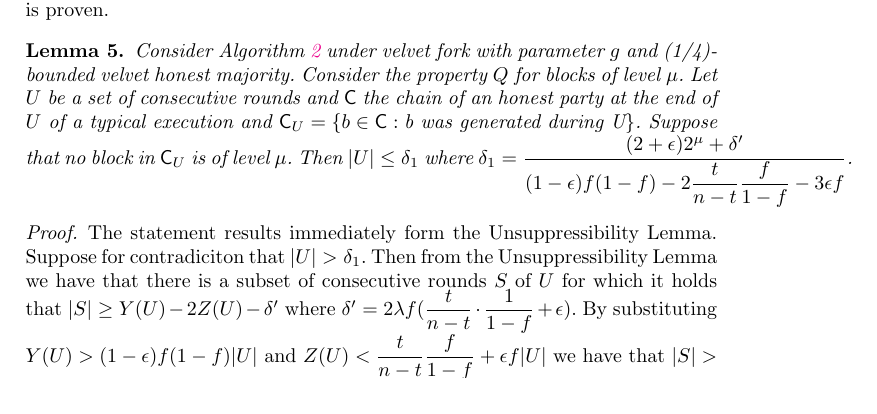
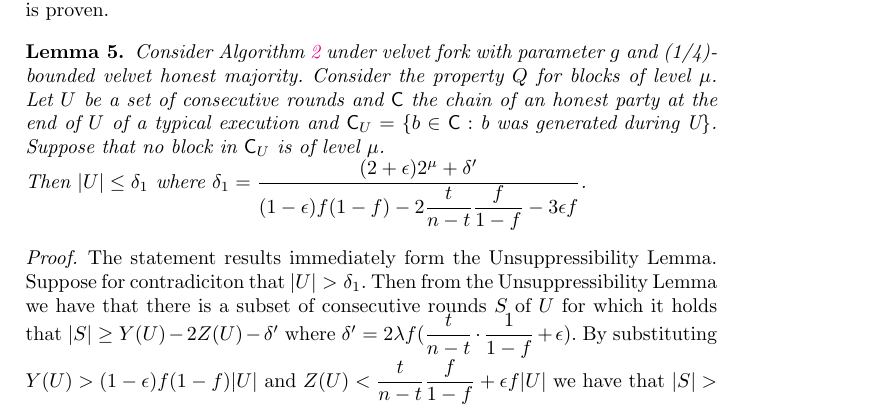
Before and after one commit to decrypto-org/nipopow-velvet, a LaTeX thesis (main.tex, which reads analysis.tex): part of page 21 of 28, cut so that both start at the same text. Compiled offline with pdfLaTeX.

Commit message:
Fix overfull box and update pdf

```diff
--- a/analysis.tex
+++ b/analysis.tex
@@ -136,7 +136,7 @@ which is equivalent to $\dfrac{t}{n-t} < \dfrac{1-\delta_v}{3}g$ for $\epsilon''
 \end{proof}
 
 \begin{lemma}\label{lem:claim1_lemma}
-    Consider Algorithm \ref{alg:updateInterlink} under velvet fork with parameter $g$ and (1/4)-bounded velvet honest majority. Consider the  property $Q$ for blocks of level $\mu$. Let $U$ be a set of consecutive rounds and $\chain$ the chain of an honest party at the end of $U$ of a typical execution and $\chain_U = \{ b \in \chain: \text{b was generated during U} \}$. Suppose that no block in $\chain_U$ is of level $\mu$. Then $\lvert U \rvert \leq \delta_1$ where
+    Consider Algorithm \ref{alg:updateInterlink} under velvet fork with parameter $g$ and (1/4)-bounded velvet honest majority. Consider the  property $Q$ for blocks of level $\mu$. Let $U$ be a set of consecutive rounds and $\chain$ the chain of an honest party at the end of $U$ of a typical execution and $\chain_U = \{ b \in \chain: \text{b was generated during U} \}$. Suppose that no block in $\chain_U$ is of level $\mu$. \\Then $\lvert U \rvert \leq \delta_1$ where
     $\delta_1 = \dfrac{(2+\epsilon) 2^{\mu} + \delta'}{(1-\epsilon)f(1-f) - 2\dfrac{t}{n-t}\dfrac{f}{1-f} -3\epsilon f}$.
 \end{lemma}
 \begin{proof}
```
Also changed, not shown: main.pdf.
